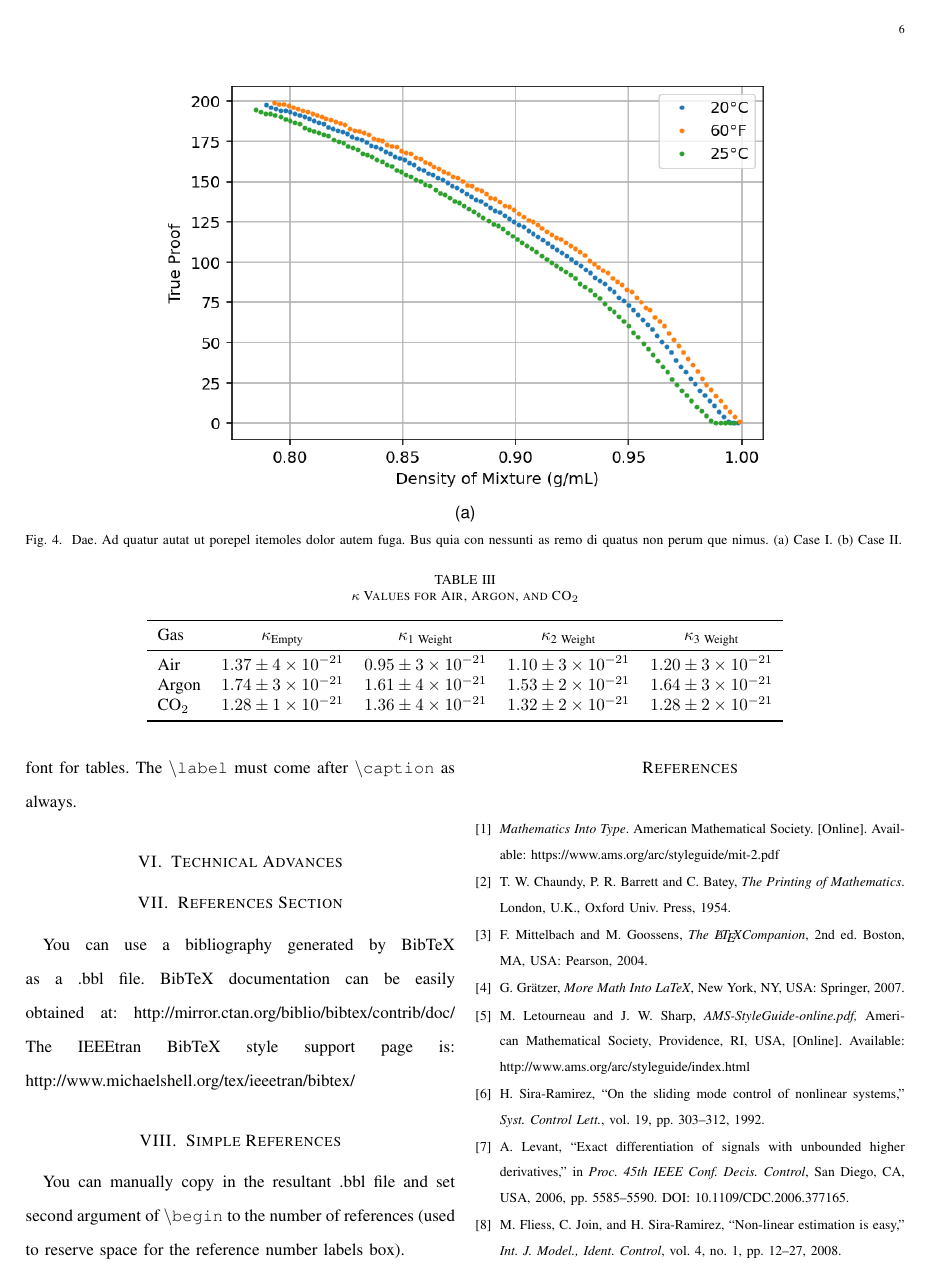
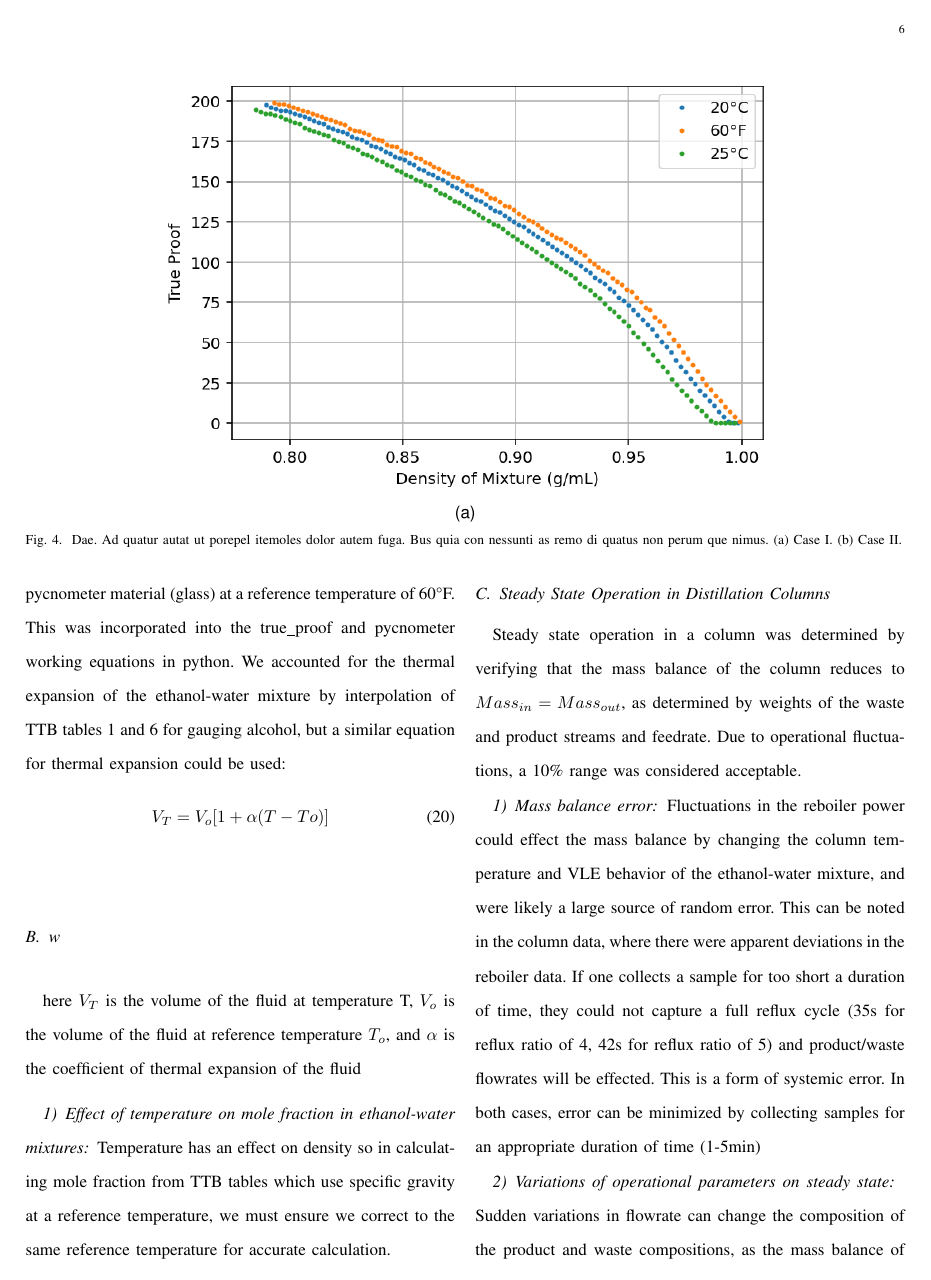
Before and after one commit to jz123452/Lab3, a LaTeX paper (document.tex): page 6 of 7 before the commit and page 6 of 8 after it. The pictures show the PDF file document.pdf that the author committed with the source.

Commit message:
-+.-+.-+_____+->-/
my coworker losing his damn mind

```diff
--- a/document.tex
+++ b/document.tex
@@ -278 +275,16 @@
-	The $\backslash${\tt{label}} must come after $\backslash${\tt{caption}} as always.
+\subsection{Temperature effect on density measurements}
+\subsubsection{Temperature effects on Pycnometer readings and density}
+As a fluid's temperature increases, it's volume increases due to thermal expansion. This changes the amount of mass that can fit in the pycnometer, but can be corrected for. We accounted for this by using the thermal expansion coefficient of the pycnometer material (glass) at a reference temperature of 60$\degree$F. This was incorporated into the true\_proof and pycnometer working equations in python. We accounted for the thermal expansion of the ethanol-water mixture by interpolation of TTB tables 1 and 6 for gauging alcohol, but a similar equation for thermal expansion could be used:
+\begin{equation}
+	\label{deqn_ex5.5}
+	V_{T} = V_{o}[1+\alpha(T-T{o})]
+\end{equation}
+\subsection
+where $V_{T}$ is the volume of the fluid at temperature T, $V_{o}$ is the volume of the fluid at reference temperature $T_{o}$, and $\alpha$ is the coefficient of thermal expansion of the fluid
+\subsubsection{Effect of temperature on mole fraction in ethanol-water mixtures}
+Temperature has an effect on density so in calculating mole fraction from TTB tables which use specific gravity at a reference temperature, we must ensure we correct to the same reference temperature for accurate calculation.
+\subsection{Steady State Operation in Distillation Columns}
+Steady state operation in a column was determined by verifying that the mass balance of the column reduces to $Mass_{in} = Mass_{out}$, as determined by weights of the waste and product streams and feedrate. Due to operational fluctuations, a 10\% range was considered acceptable.
+\subsubsection{Mass balance error}
+Fluctuations in the reboiler power could effect the mass balance by changing the column temperature and VLE behavior of the ethanol-water mixture, and were likely a large source of random error. This can be noted in the column data, where there were apparent deviations in the reboiler data. If one collects a sample for too short a duration of time, they could not capture a full reflux cycle (35s for reflux ratio of 4, 42s for reflux ratio of 5) and product/waste flowrates will be effected. This is a form of systemic error. In both cases, error can be minimized by collecting samples for an appropriate duration of time (1-5min)
+\subsubsection{Variations of operational parameters on steady state}
@@ -281,18 +299,4 @@
-	\begin{table*}[!htbp]
-		\centering
-		\caption{$\kappa$ Values for Air, Argon, and CO$_2$}
-		\label{tab:kappa_values}
-		\begin{tabular}{lcccc}
-			\toprule
-			Gas & $\kappa_\text{Empty}$ & $\kappa_\text{1 Weight}$ & $\kappa_\text{2 Weight}$ & $\kappa_\text{3 Weight}$ \\
-			\midrule
-			Air & $1.37 \pm 4 \times 10^{-21}$ & $0.95 \pm 3 \times 10^{-21}$ & $1.10 \pm 3 \times 10^{-21}$ & $1.20 \pm 3 \times 10^{-21}$ \\
-			Argon & $1.74 \pm 3 \times 10^{-21}$ & $1.61 \pm 4 \times 10^{-21}$ & $1.53 \pm 2 \times 10^{-21}$ & $1.64 \pm 3 \times 10^{-21}$ \\
-			CO$_2$ & $1.28 \pm 1 \times 10^{-21}$ & $1.36 \pm 4 \times 10^{-21}$ & $1.32 \pm 2 \times 10^{-21}$ & $1.28 \pm 2 \times 10^{-21}$ \\
-			\bottomrule
-		\end{tabular}
-	\end{table*}
-
+Thermodynamic parameters like activity coefficients, fugacity and equilibrium constants are used to describe the behaviors of mixtures and components in them. Theoretical VLE models like Val-Laar, NRTL, and Wilson use published values from experimental data to model solution behavior.
 \section{Technical Advances}
 
 
```
Also changed, not shown: document.pdf, document.tex (11 more changed lines), 3 other files. Lines whose indentation alone changed are shown as unchanged.
